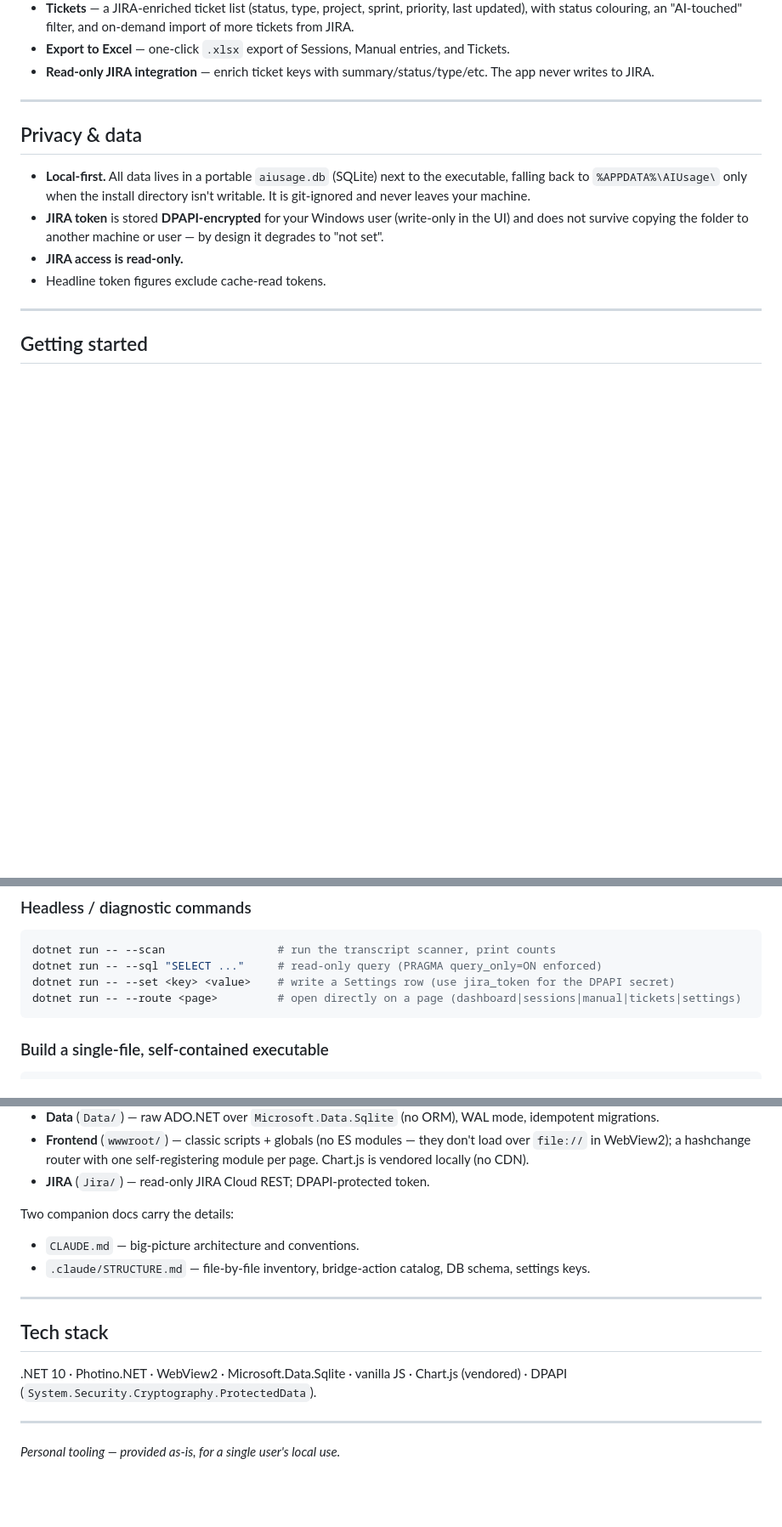
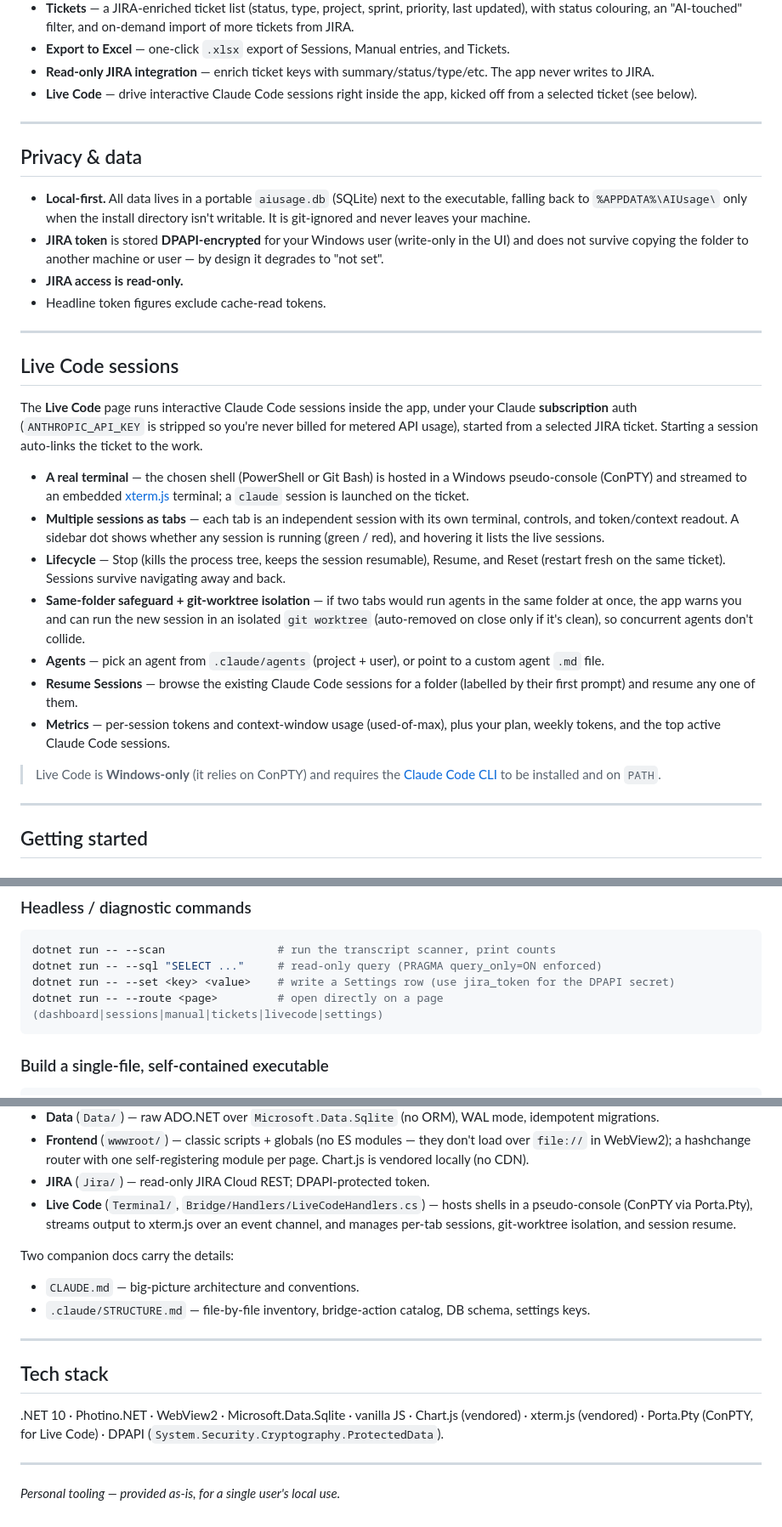
Before and after one commit to aaron-k2fly/AIUsage, a Markdown page: README.md, 3 parts joined by grey strips. Shown at 85% size. GitHub-like rendering; blank space fills up the shorter version.

Commit message:
Docs: add Live Code to the README
Co-Authored-By: Claude Opus 4.8 (1M context) <noreply@anthropic.com>

````diff
--- a/README.md
+++ b/README.md
@@ -29,6 +29,8 @@ SQLite file.
 - **Export to Excel** — one-click `.xlsx` export of Sessions, Manual entries, and Tickets.
 - **Read-only JIRA integration** — enrich ticket keys with summary/status/type/etc. The app never
   writes to JIRA.
+- **Live Code** — drive interactive Claude Code sessions right inside the app, kicked off from a
+  selected ticket (see below).
 
 ---
 
@@ -41,6 +43,35 @@ SQLite file.
   not survive copying the folder to another machine or user — by design it degrades to "not set".
 - **JIRA access is read-only.**
 - Headline token figures exclude cache-read tokens.
+
+---
+
+## Live Code sessions
+
+The **Live Code** page runs interactive Claude Code sessions inside the app, under your Claude
+**subscription** auth (`ANTHROPIC_API_KEY` is stripped so you're never billed for metered API
+usage), started from a selected JIRA ticket. Starting a session auto-links the ticket to the work.
+
+- **A real terminal** — the chosen shell (PowerShell or Git Bash) is hosted in a Windows
+  pseudo-console (ConPTY) and streamed to an embedded [xterm.js](https://xtermjs.org/) terminal;
+  a `claude` session is launched on the ticket.
+- **Multiple sessions as tabs** — each tab is an independent session with its own terminal,
+  controls, and token/context readout. A sidebar dot shows whether any session is running (green /
+  red), and hovering it lists the live sessions.
+- **Lifecycle** — Stop (kills the process tree, keeps the session resumable), Resume, and Reset
+  (restart fresh on the same ticket). Sessions survive navigating away and back.
+- **Same-folder safeguard + git-worktree isolation** — if two tabs would run agents in the same
+  folder at once, the app warns you and can run the new session in an isolated `git worktree`
+  (auto-removed on close only if it's clean), so concurrent agents don't collide.
+- **Agents** — pick an agent from `.claude/agents` (project + user), or point to a custom agent
+  `.md` file.
+- **Resume Sessions** — browse the existing Claude Code sessions for a folder (labelled by their
+  first prompt) and resume any one of them.
+- **Metrics** — per-session tokens and context-window usage (used-of-max), plus your plan, weekly
+  tokens, and the top active Claude Code sessions.
+
+> Live Code is **Windows-only** (it relies on ConPTY) and requires the
+> [Claude Code CLI](https://claude.ai/code) to be installed and on `PATH`.
 
 ---
 
@@ -64,7 +95,7 @@ On first launch, open **Settings** and add your JIRA site URL, email, and an API
 dotnet run -- --scan                 # run the transcript scanner, print counts
 dotnet run -- --sql "SELECT ..."     # read-only query (PRAGMA query_only=ON enforced)
 dotnet run -- --set <key> <value>    # write a Settings row (use jira_token for the DPAPI secret)
-dotnet run -- --route <page>         # open directly on a page (dashboard|sessions|manual|tickets|settings)
+dotnet run -- --route <page>         # open directly on a page (dashboard|sessions|manual|tickets|livecode|settings)
 ```
 
 ### Build a single-file, self-contained executable
@@ -96,6 +127,9 @@ two halves talk over Photino's string message bus as JSON.
   `file://` in WebView2); a hashchange router with one self-registering module per page. Chart.js
   is vendored locally (no CDN).
 - **JIRA** (`Jira/`) — read-only JIRA Cloud REST; DPAPI-protected token.
+- **Live Code** (`Terminal/`, `Bridge/Handlers/LiveCodeHandlers.cs`) — hosts shells in a
+  pseudo-console (ConPTY via Porta.Pty), streams output to xterm.js over an event channel, and
+  manages per-tab sessions, git-worktree isolation, and session resume.
 
 Two companion docs carry the details:
 - `CLAUDE.md` — big-picture architecture and conventions.
@@ -106,6 +140,7 @@ Two companion docs carry the details:
 ## Tech stack
 
 .NET 10 · Photino.NET · WebView2 · Microsoft.Data.Sqlite · vanilla JS · Chart.js (vendored) ·
+xterm.js (vendored) · Porta.Pty (ConPTY, for Live Code) ·
 DPAPI (`System.Security.Cryptography.ProtectedData`).
 
 ---
````
